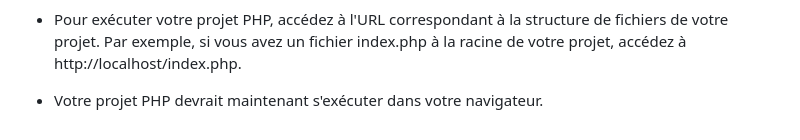
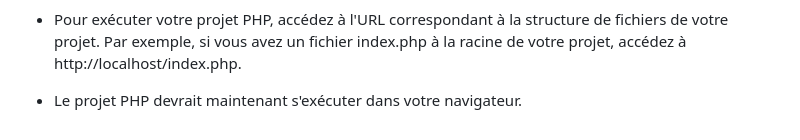
Before and after one commit to juanjoc015/car-dealership, a Markdown page: README.md, the part around the change. Drawn GitHub-style.

```diff
--- a/README.md
+++ b/README.md
@@ -74,4 +74,4 @@ Pour exécuter et développer ce projet, les éléments suivants sont nécessair
 
 - Pour exécuter votre projet PHP, accédez à l'URL correspondant à la structure de fichiers de votre projet. Par exemple, si vous avez un fichier index.php à la racine de votre projet, accédez à http://localhost/index.php.
 
-- Votre projet PHP devrait maintenant s'exécuter dans votre navigateur.
+- Le projet PHP devrait maintenant s'exécuter dans votre navigateur.
```
